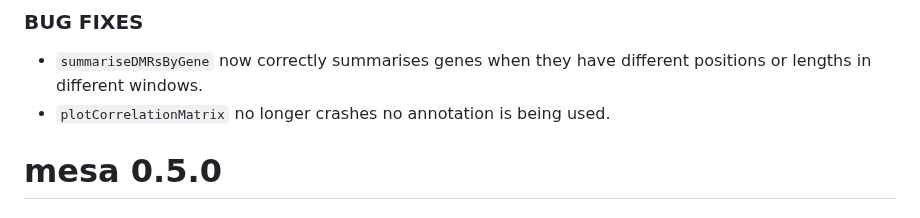
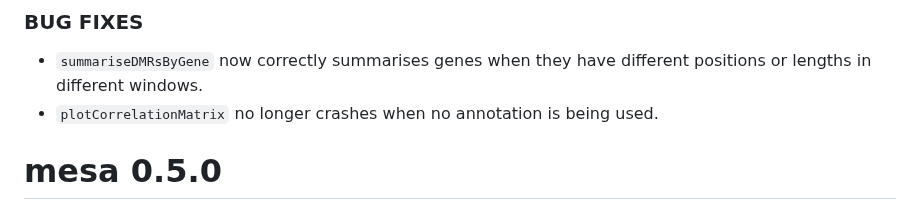
Before and after one commit to cruk-mi/mesa, a Markdown page: NEWS.md, the part around the change. Drawn GitHub-style.

```diff
--- a/NEWS.md
+++ b/NEWS.md
@@ -8,7 +8,7 @@ editor_options:
 
 ### BUG FIXES
 * `summariseDMRsByGene` now correctly summarises genes when they have different positions or lengths in different windows.
-* `plotCorrelationMatrix` no longer crashes no annotation is being used.
+* `plotCorrelationMatrix` no longer crashes when no annotation is being used.
 
 # mesa 0.5.0
 
```
